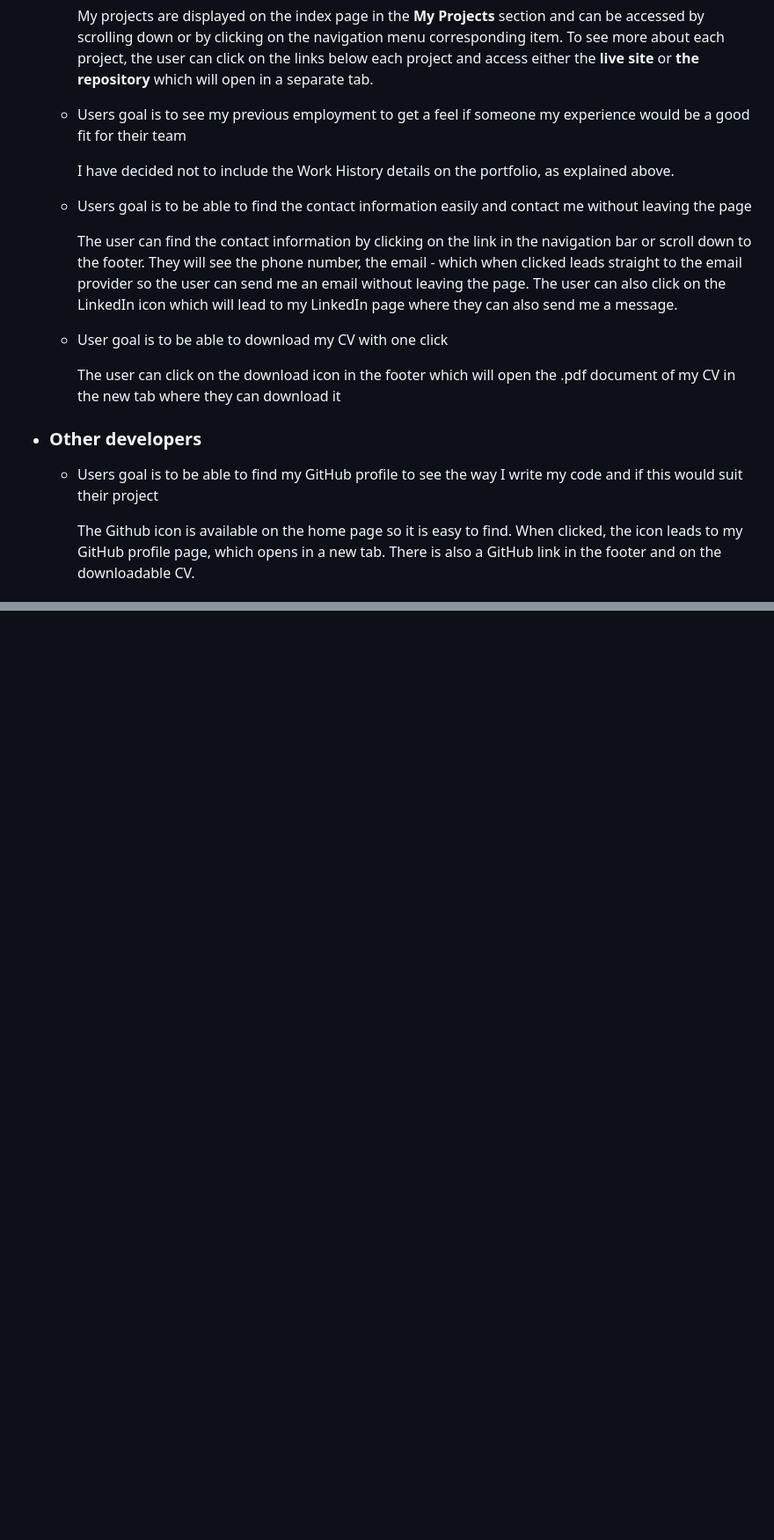
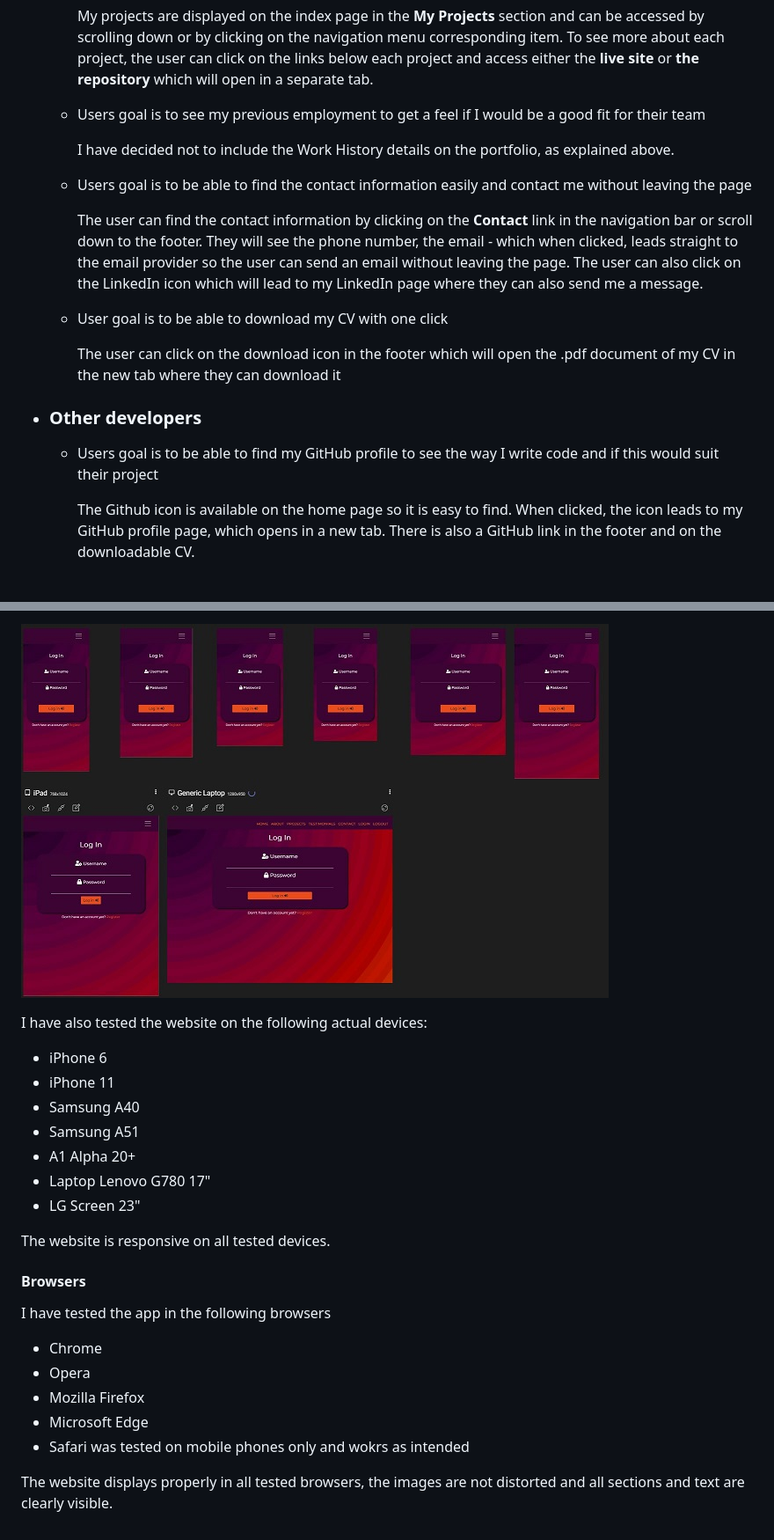
Before and after one commit to TanYa-Go/TanjaG.Portfolio, a Markdown page: testing.md, 2 parts joined by grey strips. Shown: that part at 88% size. Drawn GitHub-style; pictures changed too: static/images/wireframes/respons4.JPG (added); blank space fills up the shorter version.

```diff
--- a/testing.md
+++ b/testing.md
@@ -12,13 +12,13 @@
 
         My projects are displayed on the index page in the **My Projects** section and can be accessed by scrolling down or by clicking on the navigation menu corresponding item. To see more about each project, the user can click on the links below each project and access either the **live site** or **the repository** which will open in a separate tab.
 
-    * Users goal is to see my previous employment to get a feel if someone my experience would be a good fit for their team
+    * Users goal is to see my previous employment to get a feel if I would be a good fit for their team
 
         I have decided not to include the Work History details on the portfolio, as explained above.
 
     * Users goal is to be able to find the contact information easily and contact me without leaving the page
 
-        The user can find the contact information by clicking on the link in the navigation bar or scroll down to the footer. They will see the phone number, the email - which when clicked leads straight to the email provider so the user can send me an email without leaving the page. The user can also click on the LinkedIn icon which will lead to my LinkedIn page where they can also send me a message.
+        The user can find the contact information by clicking on the **Contact** link in the navigation bar or scroll down to the footer. They will see the phone number, the email - which when clicked, leads straight to the email provider so the user can send an email without leaving the page. The user can also click on the LinkedIn icon which will lead to my LinkedIn page where they can also send me a message.
 
     * User goal is to be able to download my CV with one click
 
@@ -26,7 +26,7 @@
 
 * ### **Other developers**
 
-    * Users goal is to be able to find my GitHub profile to see the way I write my code and if this would suit their project
+    * Users goal is to be able to find my GitHub profile to see the way I write code and if this would suit their project
 
         The Github icon is available on the home page so it is easy to find. When clicked, the icon leads to my GitHub profile page, which opens in a new tab.
         There is also a GitHub link in the footer and on the downloadable CV.
@@ -160,0 +197,24 @@ The link works as intended and takes the user back to the home page.
+![Responsive Login page](static/images/wireframes/respons4.JPG)
+
+
+I have also tested the website on the following actual devices:
+- iPhone 6
+- iPhone 11
+- Samsung A40
+- Samsung A51
+- A1 Alpha 20+
+- Laptop Lenovo G780 17"
+- LG Screen 23"
+
+The website is responsive on all tested devices.
+
+#### **Browsers**
+I have tested the app in the following browsers
+
+- Chrome
+- Opera
+- Mozilla Firefox
+- Microsoft Edge
+- Safari was tested on mobile phones only and wokrs as intended
+
+The website displays properly in all tested browsers, the images are not distorted and all sections and text are clearly visible.
```
Also changed, not shown: other parts of testing.md (+55 -19 lines), static/images/wireframes/respons.JPG (added), static/images/wireframes/respons2.JPG (added), static/images/wireframes/respons3.JPG (added), 2 other files.
